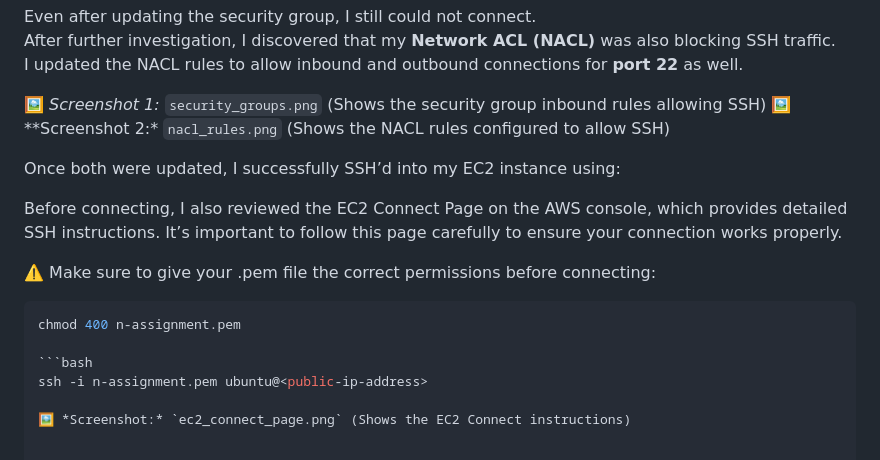
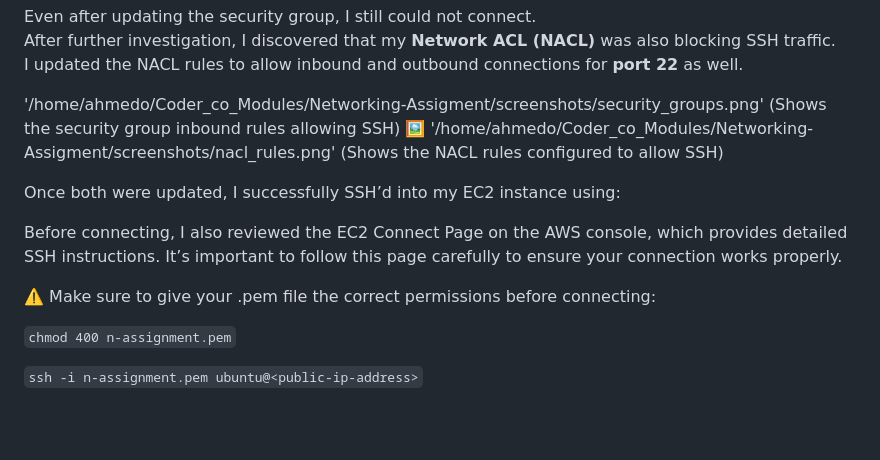
Before and after one commit to Aosman4395/Coder_Co_Modules, a Markdown page: Networking-Assigment/README.md, the part around the change. GitHub-like rendering; blank space fills up the shorter version.

Commit message:
Added full Networking Assignment README

````diff
--- a/Networking-Assigment/README.md
+++ b/Networking-Assigment/README.md
@@ -67,8 +67,11 @@ Even after updating the security group, I still could not connect.
 After further investigation, I discovered that my **Network ACL (NACL)** was also blocking SSH traffic.
 I updated the NACL rules to allow inbound and outbound connections for **port 22** as well.
 
-🖼️ *Screenshot 1:* `security_groups.png` (Shows the security group inbound rules allowing SSH)
-🖼️**Screenshot 2:* `nacl_rules.png` (Shows the NACL rules configured to allow SSH)
+'/home/ahmedo/Coder_co_Modules/Networking-Assigment/screenshots/security_groups.png'
+ (Shows the security group inbound rules allowing SSH)
+🖼
+'/home/ahmedo/Coder_co_Modules/Networking-Assigment/screenshots/nacl_rules.png'
+ (Shows the NACL rules configured to allow SSH)
 
 
 Once both were updated, I successfully SSH’d into my EC2 instance using:
@@ -78,10 +81,6 @@ It’s important to follow this page carefully to ensure your connection works p
 
 ⚠️  Make sure to give your .pem file the correct permissions before connecting:
 
-```bash
-chmod 400 n-assignment.pem
+`chmod 400 n-assignment.pem`
 
-```bash
-ssh -i n-assignment.pem ubuntu@<public-ip-address>
-
-🖼️ *Screenshot:* `ec2_connect_page.png` (Shows the EC2 Connect instructions)
+`ssh -i n-assignment.pem ubuntu@<public-ip-address>`
````
